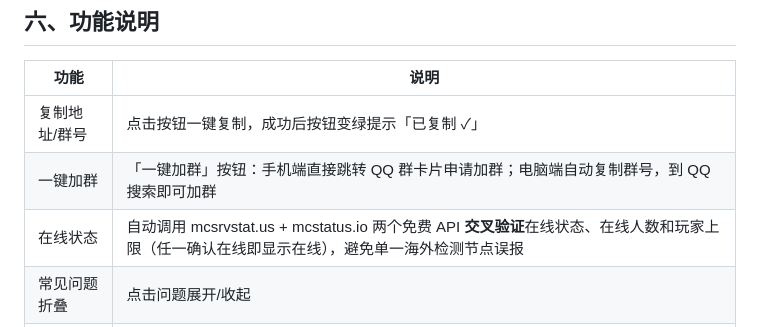
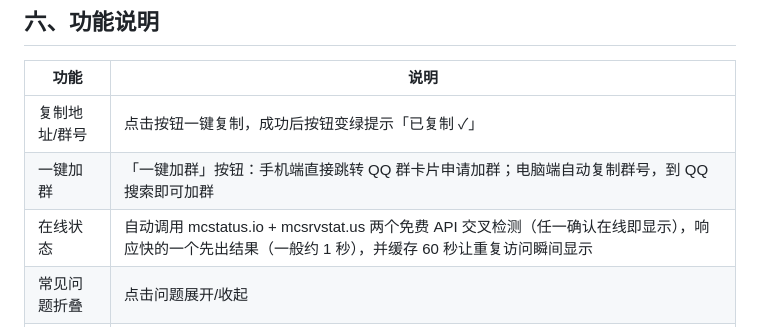
Before and after one commit to upkea/mc-server-site, a Markdown page: README.md, the part around the change. Rendered like a GitHub page.

Commit message:
docs: status check speed description

```diff
--- a/README.md
+++ b/README.md
@@ -79,7 +79,7 @@ npx serve .
 | --- | --- |
 | 复制地址/群号 | 点击按钮一键复制，成功后按钮变绿提示「已复制 ✓」 |
 | 一键加群 | 「一键加群」按钮：手机端直接跳转 QQ 群卡片申请加群；电脑端自动复制群号，到 QQ 搜索即可加群 |
-| 在线状态 | 自动调用 mcsrvstat.us + mcstatus.io 两个免费 API **交叉验证**在线状态、在线人数和玩家上限（任一确认在线即显示在线），避免单一海外检测节点误报 |
+| 在线状态 | 自动调用 mcstatus.io + mcsrvstat.us 两个免费 API 交叉检测（任一确认在线即显示），响应快的一个先出结果（一般约 1 秒），并缓存 60 秒让重复访问瞬间显示 |
 | 常见问题折叠 | 点击问题展开/收起 |
 | 移动端适配 | 小屏自动折叠导航、单列布局 |
 
```
